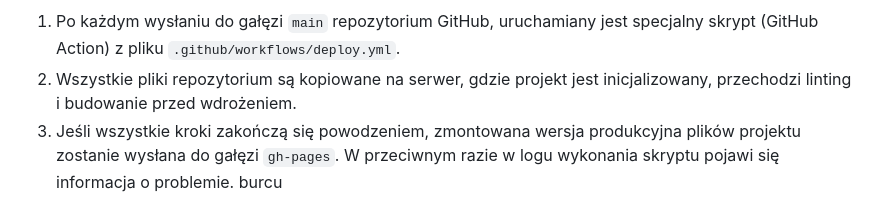
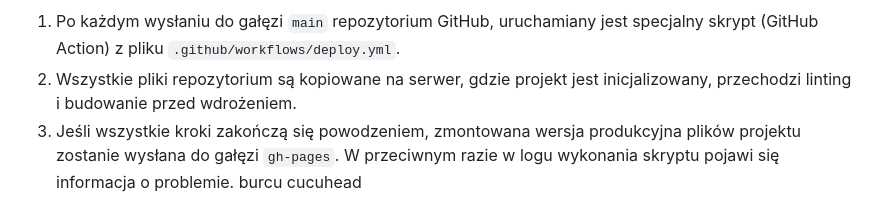
Before and after one commit to TheCodeChefs/The_Code_Chefs, a Markdown page: README.pl.md, the part around the change. Rendered like a GitHub page.

Commit message:
Update README.pl.md
change pl pd

```diff
--- a/README.pl.md
+++ b/README.pl.md
@@ -114,4 +114,4 @@ Najprawdopodobniej masz nieprawidłową wartość flagi `--base` dla polecenia
    inicjalizowany, przechodzi linting i budowanie przed wdrożeniem.
 3. Jeśli wszystkie kroki zakończą się powodzeniem, zmontowana wersja produkcyjna
    plików projektu zostanie wysłana do gałęzi `gh-pages`. W przeciwnym razie w
-   logu wykonania skryptu pojawi się informacja o problemie. burcu
+   logu wykonania skryptu pojawi się informacja o problemie. burcu cucuhead
```
